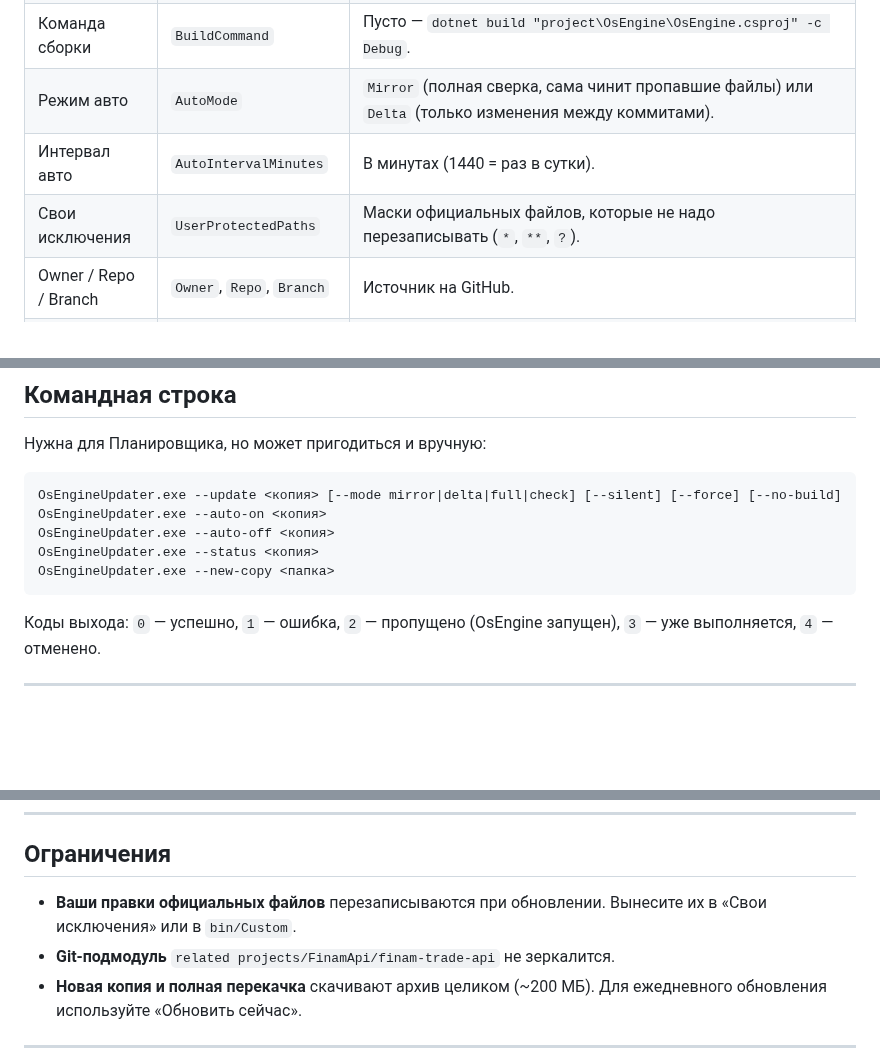
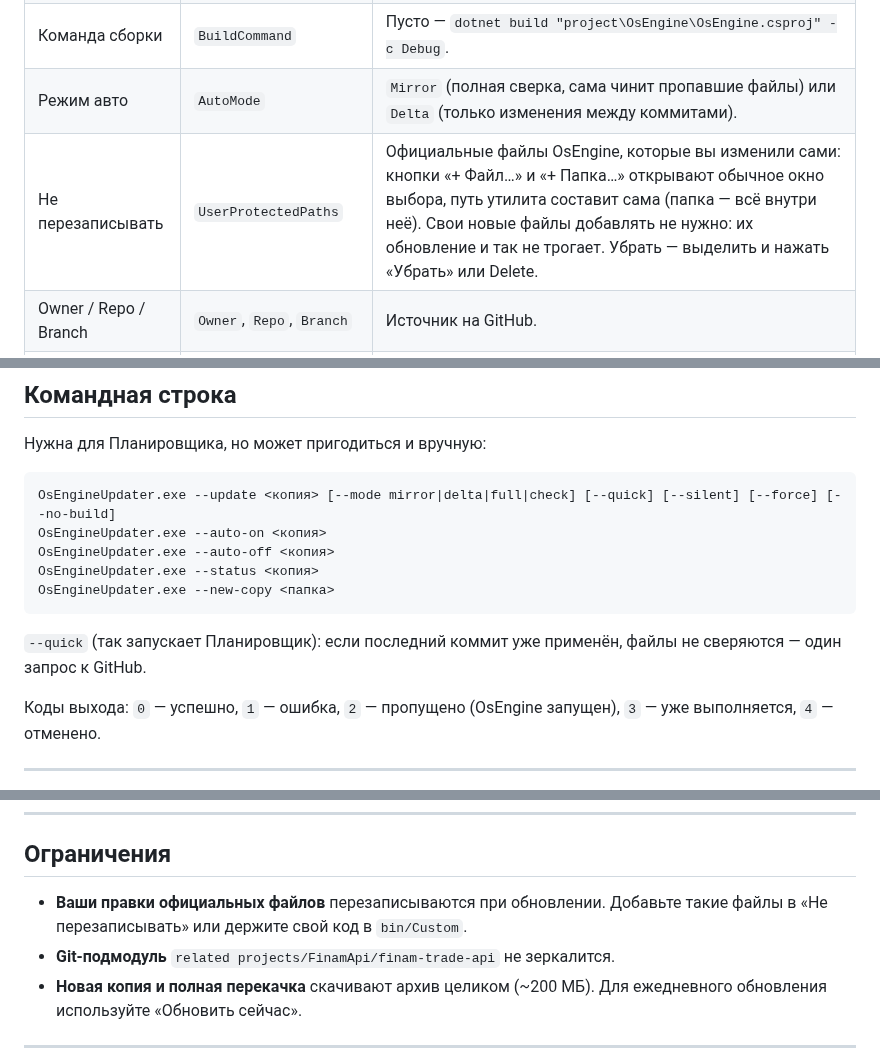
Before and after one commit to si0683/OsEngineUpdater, a Markdown page: README.md, 3 parts joined by grey strips. Rendered like a GitHub page; blank space fills up the shorter version.

````diff
--- a/README.md
+++ b/README.md
@@ -58,8 +58,7 @@
 | Сборка после | `BuildAfterUpdate` | По профилю (`null`) / всегда (`true`) / никогда (`false`). |
 | Команда сборки | `BuildCommand` | Пусто — `dotnet build "project\OsEngine\OsEngine.csproj" -c Debug`. |
 | Режим авто | `AutoMode` | `Mirror` (полная сверка, сама чинит пропавшие файлы) или `Delta` (только изменения между коммитами). |
-| Интервал авто | `AutoIntervalMinutes` | В минутах (1440 = раз в сутки). |
-| Свои исключения | `UserProtectedPaths` | Маски официальных файлов, которые не надо перезаписывать (`*`, `**`, `?`). |
+| Не перезаписывать | `UserProtectedPaths` | Официальные файлы OsEngine, которые вы изменили сами: кнопки «+ Файл…» и «+ Папка…» открывают обычное окно выбора, путь утилита составит сама (папка — всё внутри неё). Свои новые файлы добавлять не нужно: их обновление и так не трогает. Убрать — выделить и нажать «Убрать» или Delete. |
 | Owner / Repo / Branch | `Owner`, `Repo`, `Branch` | Источник на GitHub. |
 | Токен | `GitHubTokenProtected` | Необязательно. Без токена — 60 запросов к API в час на компьютер, с токеном — 5000; с ним же обновляется и закрытый форк. Хранится зашифрованным для вашей учётной записи Windows (DPAPI); открытый `GitHubToken` из старых конфигов шифруется автоматически. |
 | Папка роботов | `RobotsDir` | Куда ставить своих роботов. По умолчанию `project\OsEngine\Robots`. |
@@ -157,12 +156,14 @@
 Нужна для Планировщика, но может пригодиться и вручную:
 
 ```
-OsEngineUpdater.exe --update <копия> [--mode mirror|delta|full|check] [--silent] [--force] [--no-build]
+OsEngineUpdater.exe --update <копия> [--mode mirror|delta|full|check] [--quick] [--silent] [--force] [--no-build]
 OsEngineUpdater.exe --auto-on <копия>
 OsEngineUpdater.exe --auto-off <копия>
 OsEngineUpdater.exe --status <копия>
 OsEngineUpdater.exe --new-copy <папка>
 ```
+
+`--quick` (так запускает Планировщик): если последний коммит уже применён, файлы не сверяются — один запрос к GitHub.
 
 Коды выхода: `0` — успешно, `1` — ошибка, `2` — пропущено (OsEngine запущен), `3` — уже выполняется, `4` — отменено.
 
@@ -189,7 +190,7 @@ dotnet publish src/OsEngineUpdater -c Release -o publish
 
 ## Ограничения
 
-- **Ваши правки официальных файлов** перезаписываются при обновлении. Вынесите их в «Свои исключения» или в `bin/Custom`.
+- **Ваши правки официальных файлов** перезаписываются при обновлении. Добавьте такие файлы в «Не перезаписывать» или держите свой код в `bin/Custom`.
 - **Git-подмодуль** `related projects/FinamApi/finam-trade-api` не зеркалится.
 - **Новая копия и полная перекачка** скачивают архив целиком (~200 МБ). Для ежедневного обновления используйте «Обновить сейчас».
 
````
Also changed, not shown: other parts of README.md (+4 -4 lines), docs/screenshot-2026-10-19-2.png (added), docs/screenshot-2026-10-19.png (deleted), 8 other files.
